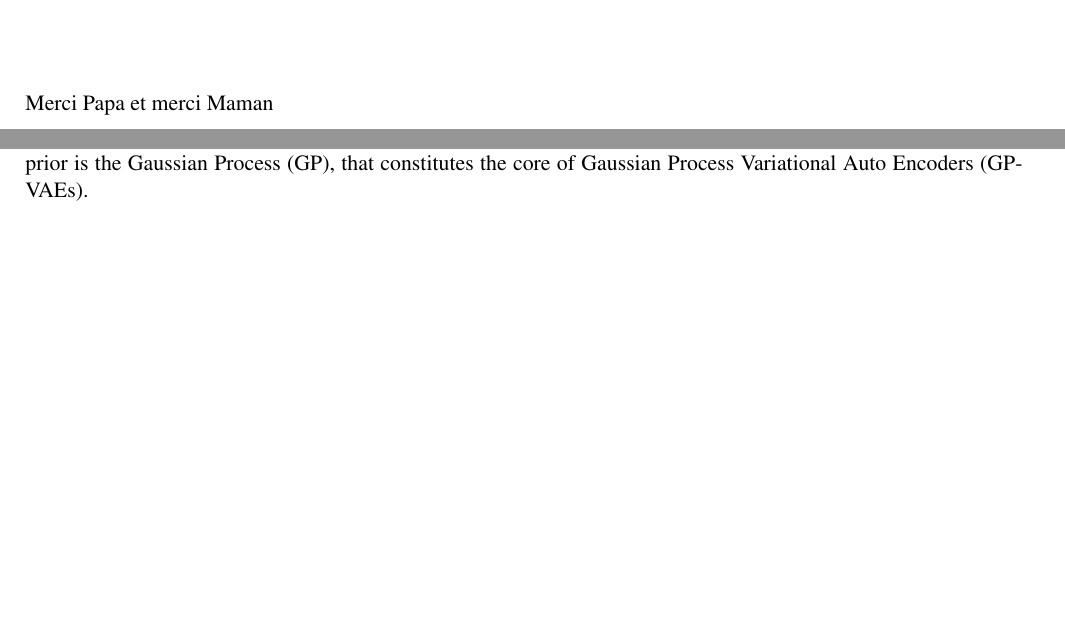
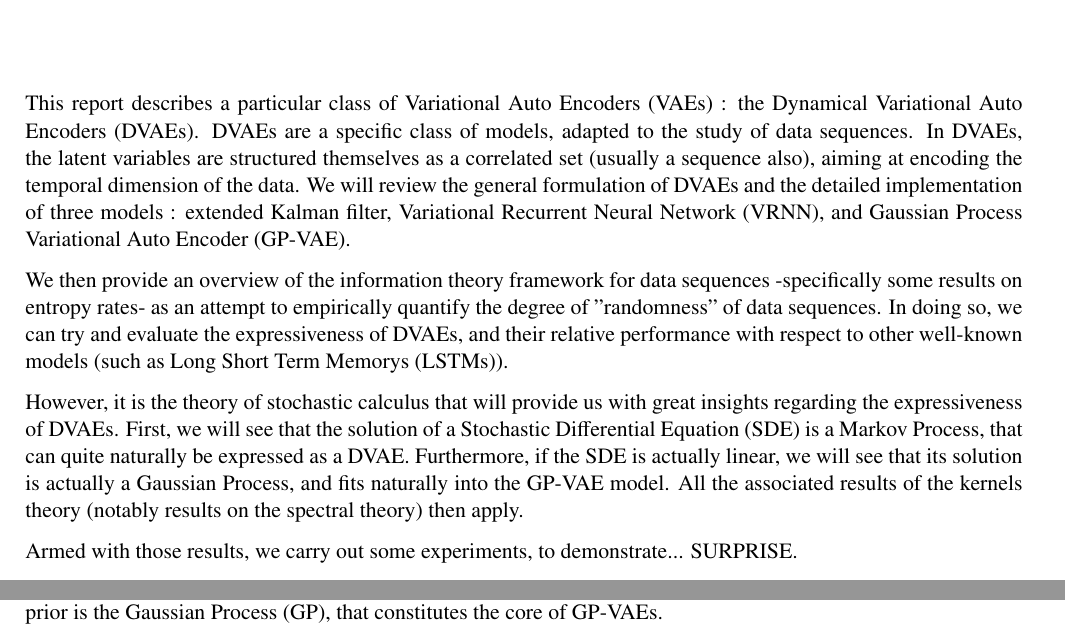
Before and after one commit to BenjaminDeporte/MVA_Stage, a LaTeX thesis (LaTeX/main.tex): two parts of pages 3 and 31 of 53 before the commit and two parts of pages 2 and 31 of 53 after it, joined at a grey line, cut at the place of the change, the shorter picture padded with empty space. Compiled offline with pdfLaTeX.

Commit message:
reprise latex

```diff
--- a/LaTeX/main.tex
+++ b/LaTeX/main.tex
@@ -12,7 +12,7 @@
 \addbibresource{chapter/citations_2.bib}
 
 
-\title{Discrete and continuous-time\\ Dynamical Variational Autoencoders\\ for data sequences predictions\\
+\title{Dynamical Variational Autoencoders\\ Discrete and continuous time models\\ Links to Stochastic calculus
 \vspace{1cm}
 {\Large{ENS Paris-Saclay, MVA}}}
 
@@ -29,10 +29,25 @@ Benjamin Deporte : \href{mailto:benjamin.deporte@ens-paris-saclay.fr}{benjamin.d
 
 % * means no number
 \chapter*{Abstract}
+This report describes a particular class of \glspl{vae} : the \glspl{dvae}. \glspl{dvae} are a specific class of models, adapted to the study of data sequences.
+In \glspl{dvae}, the latent variables are structured themselves as a correlated set (usually a sequence also), aiming at encoding the temporal dimension of the data.
+We will review the general formulation of \glspl{dvae} and the detailed implementation of three models : extended Kalman filter, \gls{vrnn}, and \gls{gpvae}.
+
+We then provide an overview of the information theory framework for data sequences -specifically some results on entropy rates- as an attempt to empirically  quantify the degree of "randomness" of data sequences.
+In doing so, we can try and evaluate the expressiveness of \glspl{dvae}, and their relative performance with respect to other well-known models (such as \glspl{lstm}).
+
+However, it is the theory of stochastic calculus that will provide us with great insights regarding the expressiveness of \glspl{dvae}.
+First, we will see that the solution of a \gls{sde} is a Markov Process, that can quite naturally be expressed as a \gls{dvae}.
+Furthermore, if the \gls{sde} is actually linear, we will see that its solution is actually a Gaussian Process, and fits naturally into the \gls{gpvae} model.
+All the associated results of the kernels theory (notably results on the spectral theory) then apply.
+
+Armed with those results, we carry out some experiments, to demonstrate... SURPRISE.
+
 The code is available at : \url{https://github.com/BenjaminDeporte/MVA_Stage}
 
 \chapter*{Acknowledgements}
-Merci Papa et merci Maman
+
+
 
 \newpage
 \singlespacing
```
Also changed, not shown: LaTeX/archive/tikzlibrarybayesnet.code.tex (renamed from LaTeX/tikzlibrarybayesnet.code.tex), LaTeX/main.pdf, 7 other files.
